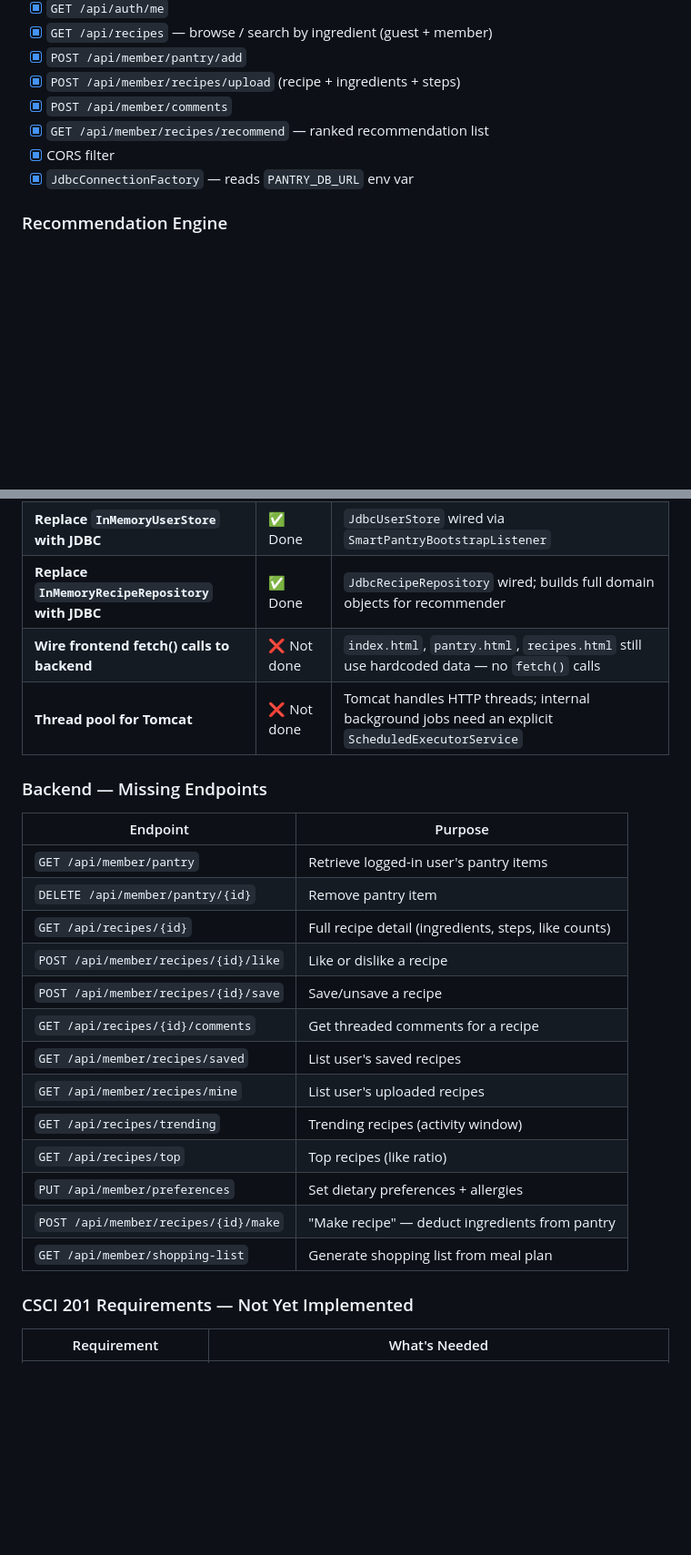
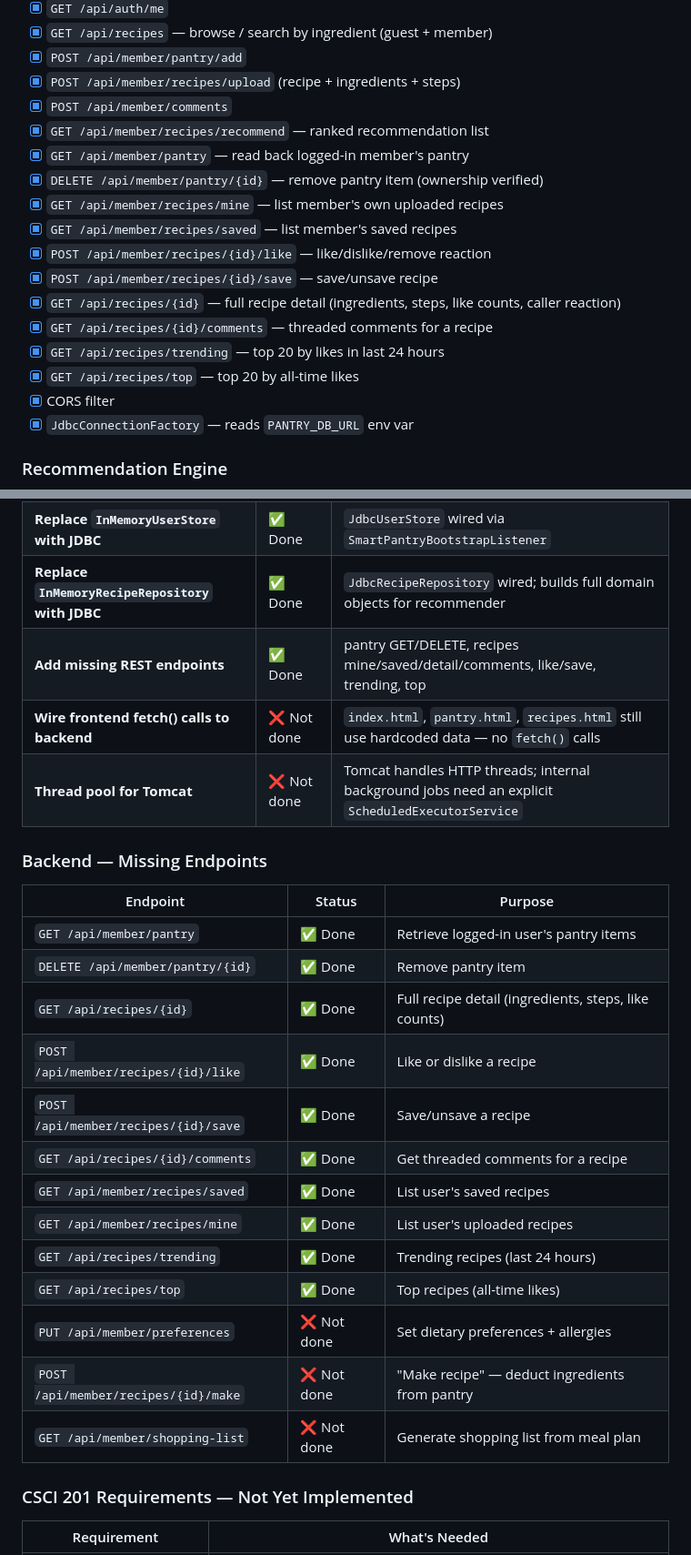
Before and after one commit to luciapau-30/smartpantry_, a Markdown page: IMPLEMENTATION.md, 2 parts joined by grey strips. Shown at 91% size. Rendered like a GitHub page; blank space fills up the shorter version.

Commit message:
Update docs: mark step 4 endpoints complete in IMPLEMENTATION.md and MERGE_CHANGES.md

```diff
--- a/IMPLEMENTATION.md
+++ b/IMPLEMENTATION.md
@@ -179,6 +179,16 @@
 - [x] `POST /api/member/recipes/upload` (recipe + ingredients + steps)
 - [x] `POST /api/member/comments`
 - [x] `GET /api/member/recipes/recommend` — ranked recommendation list
+- [x] `GET /api/member/pantry` — read back logged-in member's pantry
+- [x] `DELETE /api/member/pantry/{id}` — remove pantry item (ownership verified)
+- [x] `GET /api/member/recipes/mine` — list member's own uploaded recipes
+- [x] `GET /api/member/recipes/saved` — list member's saved recipes
+- [x] `POST /api/member/recipes/{id}/like` — like/dislike/remove reaction
+- [x] `POST /api/member/recipes/{id}/save` — save/unsave recipe
+- [x] `GET /api/recipes/{id}` — full recipe detail (ingredients, steps, like counts, caller reaction)
+- [x] `GET /api/recipes/{id}/comments` — threaded comments for a recipe
+- [x] `GET /api/recipes/trending` — top 20 by likes in last 24 hours
+- [x] `GET /api/recipes/top` — top 20 by all-time likes
 - [x] CORS filter
 - [x] `JdbcConnectionFactory` — reads `PANTRY_DB_URL` env var
 
@@ -218,25 +228,26 @@
 | **Merge backend branches into `dev`** | ✅ Done | All 3 branches merged; `dev` pushed to remote |
 | **Replace `InMemoryUserStore` with JDBC** | ✅ Done | `JdbcUserStore` wired via `SmartPantryBootstrapListener` |
 | **Replace `InMemoryRecipeRepository` with JDBC** | ✅ Done | `JdbcRecipeRepository` wired; builds full domain objects for recommender |
+| **Add missing REST endpoints** | ✅ Done | pantry GET/DELETE, recipes mine/saved/detail/comments, like/save, trending, top |
 | **Wire frontend fetch() calls to backend** | ❌ Not done | `index.html`, `pantry.html`, `recipes.html` still use hardcoded data — no `fetch()` calls |
 | **Thread pool for Tomcat** | ❌ Not done | Tomcat handles HTTP threads; internal background jobs need an explicit `ScheduledExecutorService` |
 
 ### Backend — Missing Endpoints
-| Endpoint | Purpose |
-|----------|---------|
-| `GET /api/member/pantry` | Retrieve logged-in user's pantry items |
-| `DELETE /api/member/pantry/{id}` | Remove pantry item |
-| `GET /api/recipes/{id}` | Full recipe detail (ingredients, steps, like counts) |
-| `POST /api/member/recipes/{id}/like` | Like or dislike a recipe |
-| `POST /api/member/recipes/{id}/save` | Save/unsave a recipe |
-| `GET /api/recipes/{id}/comments` | Get threaded comments for a recipe |
-| `GET /api/member/recipes/saved` | List user's saved recipes |
-| `GET /api/member/recipes/mine` | List user's uploaded recipes |
-| `GET /api/recipes/trending` | Trending recipes (activity window) |
-| `GET /api/recipes/top` | Top recipes (like ratio) |
-| `PUT /api/member/preferences` | Set dietary preferences + allergies |
-| `POST /api/member/recipes/{id}/make` | "Make recipe" — deduct ingredients from pantry |
-| `GET /api/member/shopping-list` | Generate shopping list from meal plan |
+| Endpoint | Status | Purpose |
+|----------|--------|---------|
+| `GET /api/member/pantry` | ✅ Done | Retrieve logged-in user's pantry items |
+| `DELETE /api/member/pantry/{id}` | ✅ Done | Remove pantry item |
+| `GET /api/recipes/{id}` | ✅ Done | Full recipe detail (ingredients, steps, like counts) |
+| `POST /api/member/recipes/{id}/like` | ✅ Done | Like or dislike a recipe |
+| `POST /api/member/recipes/{id}/save` | ✅ Done | Save/unsave a recipe |
+| `GET /api/recipes/{id}/comments` | ✅ Done | Get threaded comments for a recipe |
+| `GET /api/member/recipes/saved` | ✅ Done | List user's saved recipes |
+| `GET /api/member/recipes/mine` | ✅ Done | List user's uploaded recipes |
+| `GET /api/recipes/trending` | ✅ Done | Trending recipes (last 24 hours) |
+| `GET /api/recipes/top` | ✅ Done | Top recipes (all-time likes) |
+| `PUT /api/member/preferences` | ❌ Not done | Set dietary preferences + allergies |
+| `POST /api/member/recipes/{id}/make` | ❌ Not done | "Make recipe" — deduct ingredients from pantry |
+| `GET /api/member/shopping-list` | ❌ Not done | Generate shopping list from meal plan |
 
 ### CSCI 201 Requirements — Not Yet Implemented
 | Requirement | What's Needed |
```
Also changed, not shown: other parts of IMPLEMENTATION.md (+1 -1 lines), MERGE_CHANGES.md (+36 -0 lines).
